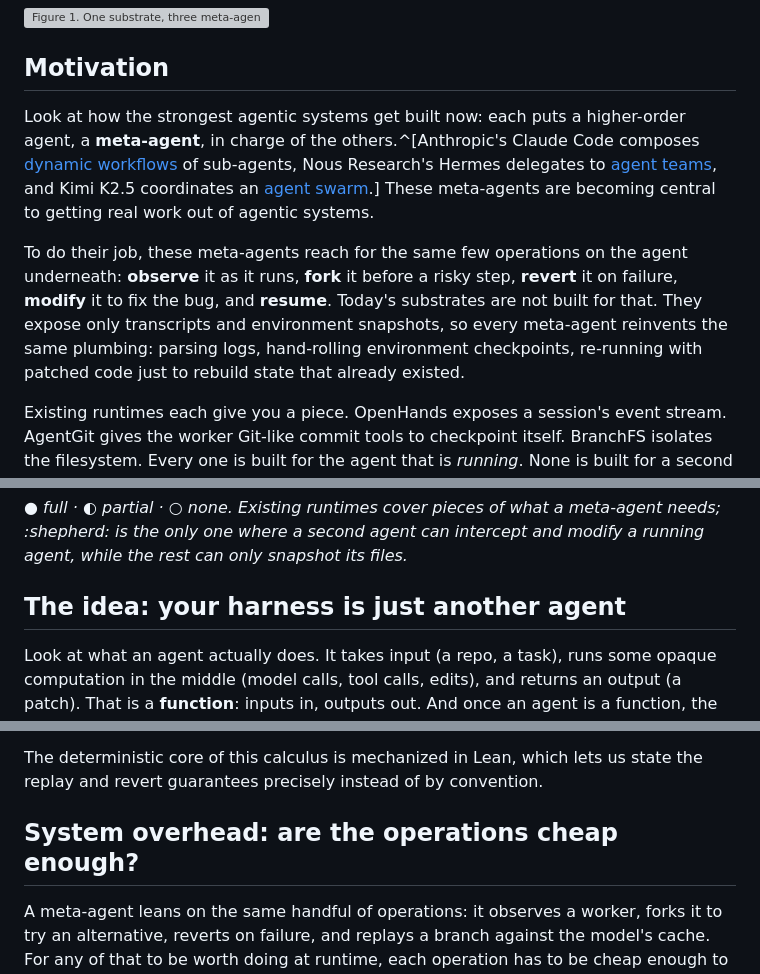
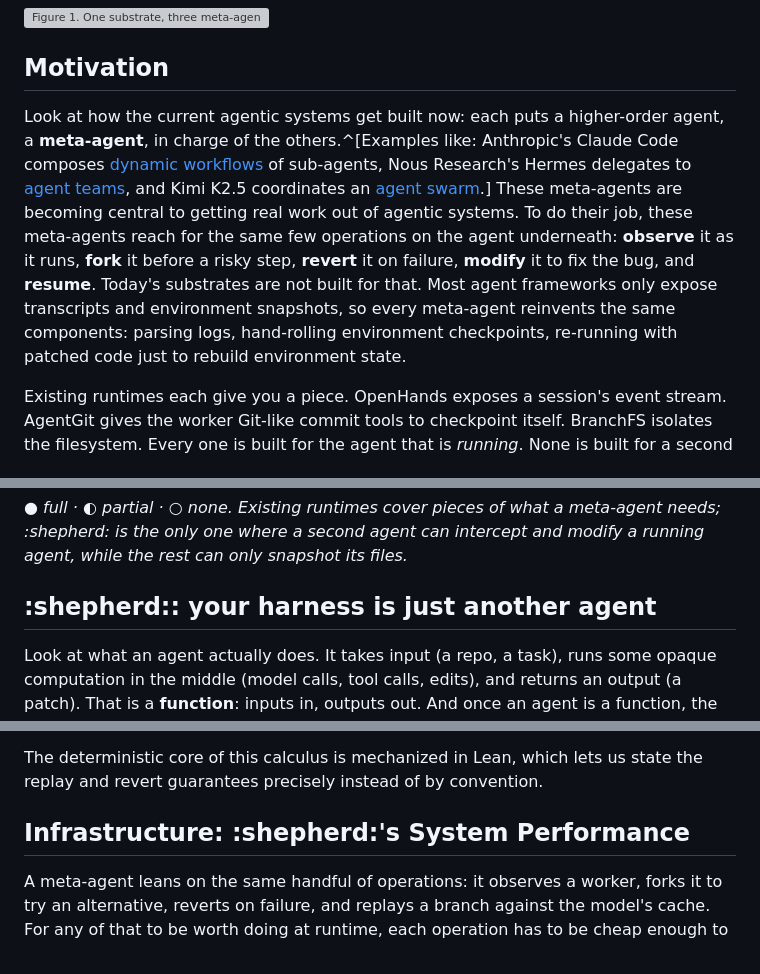
Before and after one commit to shepherd-agents/shepherd-gh-pages, a Markdown page: content/shepherd.md, 3 parts joined by grey strips. GitHub-like rendering; folded sections open; grey boxes are pictures that could not be loaded.

Commit message:
edit blog via editor

```diff
--- a/content/shepherd.md
+++ b/content/shepherd.md
@@ -33,9 +33,7 @@ links:
 
 ## Motivation
 
-Look at how the strongest agentic systems get built now: each puts a higher-order agent, a **meta-agent**, in charge of the others.^[Anthropic's Claude Code composes [dynamic workflows](https://code.claude.com/docs/en/workflows) of sub-agents, Nous Research's Hermes delegates to [agent teams](https://hermes-agent.nousresearch.com/docs/user-guide/features/delegation), and Kimi K2.5 coordinates an [agent swarm](https://arxiv.org/abs/2602.02276).] These meta-agents are becoming central to getting real work out of agentic systems.
-
-To do their job, these meta-agents reach for the same few operations on the agent underneath: **observe** it as it runs, **fork** it before a risky step, **revert** it on failure, **modify** it to fix the bug, and **resume**. Today's substrates are not built for that. They expose only transcripts and environment snapshots, so every meta-agent reinvents the same plumbing: parsing logs, hand-rolling environment checkpoints, re-running with patched code just to rebuild state that already existed.
+Look at how the current agentic systems get built now: each puts a higher-order agent, a **meta-agent**, in charge of the others.^[Examples like: Anthropic's Claude Code composes [dynamic workflows](https://code.claude.com/docs/en/workflows) of sub-agents, Nous Research's Hermes delegates to [agent teams](https://hermes-agent.nousresearch.com/docs/user-guide/features/delegation), and Kimi K2.5 coordinates an [agent swarm](https://arxiv.org/abs/2602.02276).] These meta-agents are becoming central to getting real work out of agentic systems. To do their job, these meta-agents reach for the same few operations on the agent underneath: **observe** it as it runs, **fork** it before a risky step, **revert** it on failure, **modify** it to fix the bug, and **resume**. Today's substrates are not built for that. Most agent frameworks only expose transcripts and environment snapshots, so every meta-agent reinvents the same components: parsing logs, hand-rolling environment checkpoints, re-running with patched code just to rebuild environment state.
 
 Existing runtimes each give you a piece. OpenHands exposes a session's event stream. AgentGit gives the worker Git-like commit tools to checkpoint itself. BranchFS isolates the filesystem. Every one is built for the agent that is *running*. None is built for a second agent acting *on* it: none lets you operate on another :agent:'s whole execution and definition as data.
 
@@ -49,7 +47,7 @@ Existing runtimes each give you a piece. OpenHands exposes a session's event str
 
 *● full · ◐ partial · ○ none. Existing runtimes cover pieces of what a meta-agent needs; :shepherd: is the only one where a second agent can intercept and modify a running agent, while the rest can only snapshot its files.*
 
-## The idea: your harness is just another agent
+## :shepherd:: your harness is just another agent
 
 Look at what an agent actually does. It takes input (a repo, a task), runs some opaque computation in the middle (model calls, tool calls, edits), and returns an output (a patch). That is a **function**: inputs in, outputs out. And once an agent is a function, the discipline of functional programming applies to it.
 
@@ -104,7 +102,7 @@ The deterministic core of this calculus is mechanized in Lean, which lets us sta
 
 </details>
 
-## System overhead: are the operations cheap enough?
+## Infrastructure: :shepherd:'s System Performance
 
 A meta-agent leans on the same handful of operations: it observes a worker, forks it to try an alternative, reverts on failure, and replays a branch against the model's cache. For any of that to be worth doing at runtime, each operation has to be cheap enough to use without a second thought. This section measures the three that sit on the critical path.
 
```
